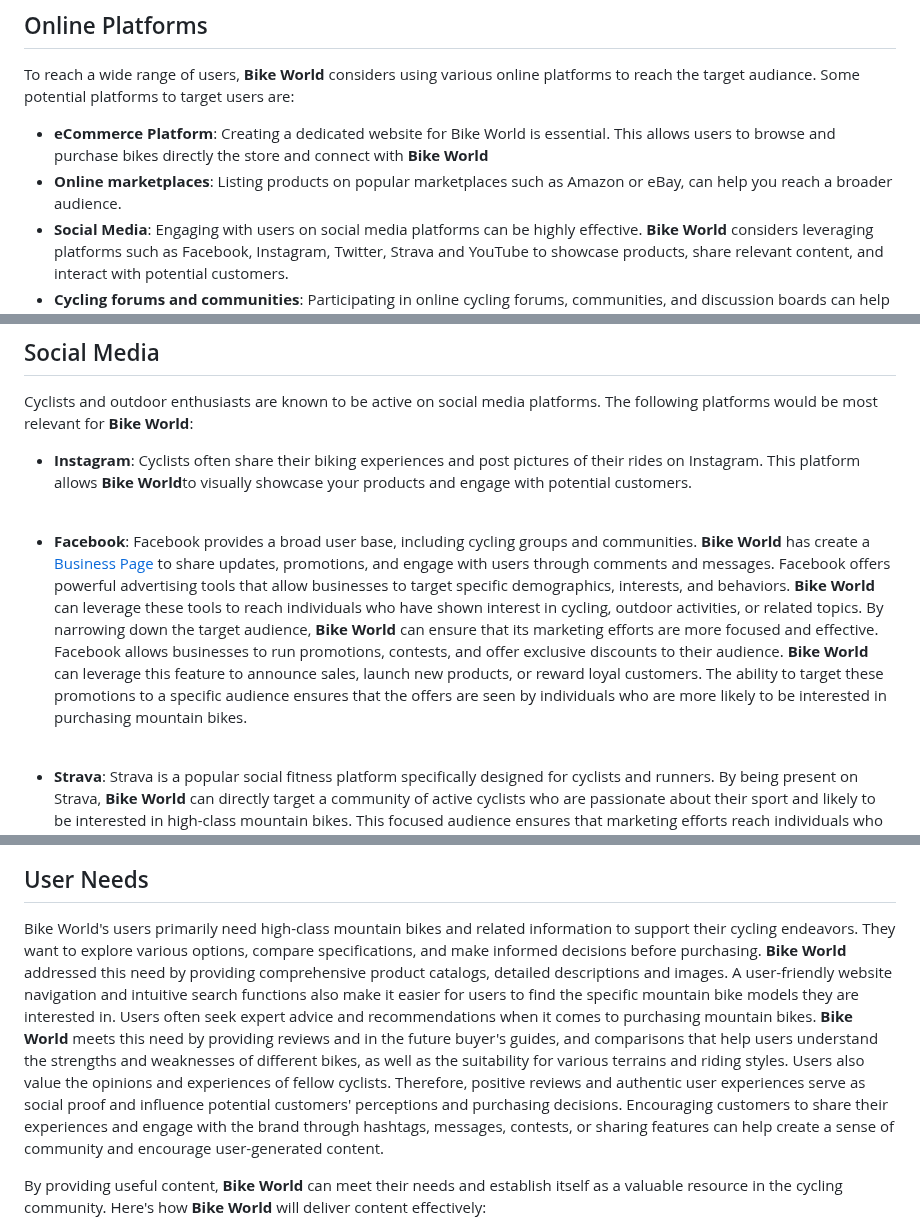
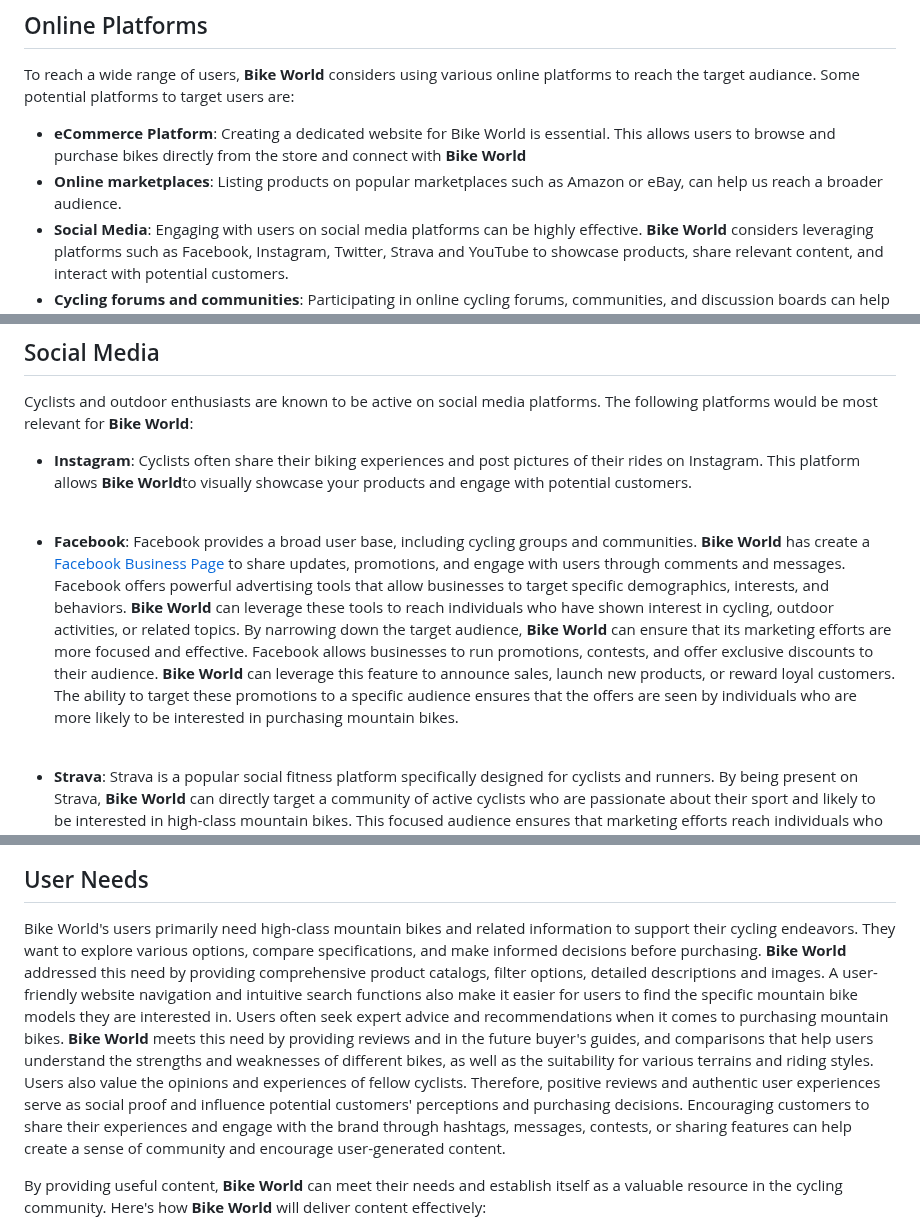
Before and after one commit to kerstin-w/Bike-World, a Markdown page: README.md, 3 parts joined by grey strips. Drawn GitHub-style.

Commit message:
docs: Correct typos and gramma in online platforms and social media in readme

```diff
--- a/README.md
+++ b/README.md
@@ -999,8 +999,8 @@ As already mentioned in [Target Audience](#target-audience) the users of **Bike
 ## <a name="online-platforms">Online Platforms</a>
 
 To reach a wide range of users, **Bike World** considers using various online platforms to reach the target audiance. Some potential platforms to target users are:
-* **eCommerce Platform**: Creating a dedicated website for Bike World is essential. This allows users to browse and purchase bikes directly the store and connect with **Bike World**
-* **Online marketplaces**: Listing products on popular marketplaces such as Amazon or eBay, can help you reach a broader audience.
+* **eCommerce Platform**: Creating a dedicated website for Bike World is essential. This allows users to browse and purchase bikes directly from the store and connect with **Bike World**
+* **Online marketplaces**: Listing products on popular marketplaces such as Amazon or eBay, can help us reach a broader audience.
 * **Social Media**: Engaging with users on social media platforms can be highly effective. **Bike World** considers leveraging platforms such as Facebook, Instagram, Twitter, Strava and YouTube to showcase products, share relevant content, and interact with potential customers.
 * **Cycling forums and communities**: Participating in online cycling forums, communities, and discussion boards can help establish a presence among the target audience. **Bike World** will provide valuable insights, answers questions, and shares information about products.
 
@@ -1011,7 +1011,7 @@ Cyclists and outdoor enthusiasts are known to be active on social media platform
 * **Instagram**: Cyclists often share their biking experiences and post pictures of their rides on Instagram. This platform allows **Bike World**to visually showcase your products and engage with potential customers.
 <br>
 
-* **Facebook**: Facebook provides a broad user base, including cycling groups and communities. **Bike World** has create a [Business Page](#watches--clocks---facebook-page) to share updates, promotions, and engage with users through comments and messages. Facebook offers powerful advertising tools that allow businesses to target specific demographics, interests, and behaviors. **Bike World** can leverage these tools to reach individuals who have shown interest in cycling, outdoor activities, or related topics. By narrowing down the target audience, **Bike World** can ensure that its marketing efforts are more focused and effective. Facebook allows businesses to run promotions, contests, and offer exclusive discounts to their audience. **Bike World** can leverage this feature to announce sales, launch new products, or reward loyal customers. The ability to target these promotions to a specific audience ensures that the offers are seen by individuals who are more likely to be interested in purchasing mountain bikes.
+* **Facebook**: Facebook provides a broad user base, including cycling groups and communities. **Bike World** has create a [Facebook Business Page](#facebook-business-page) to share updates, promotions, and engage with users through comments and messages. Facebook offers powerful advertising tools that allow businesses to target specific demographics, interests, and behaviors. **Bike World** can leverage these tools to reach individuals who have shown interest in cycling, outdoor activities, or related topics. By narrowing down the target audience, **Bike World** can ensure that its marketing efforts are more focused and effective. Facebook allows businesses to run promotions, contests, and offer exclusive discounts to their audience. **Bike World** can leverage this feature to announce sales, launch new products, or reward loyal customers. The ability to target these promotions to a specific audience ensures that the offers are seen by individuals who are more likely to be interested in purchasing mountain bikes.
 <br>
 
 * **Strava**: Strava is a popular social fitness platform specifically designed for cyclists and runners. By being present on Strava, **Bike World** can directly target a community of active cyclists who are passionate about their sport and likely to be interested in high-class mountain bikes. This focused audience ensures that marketing efforts reach individuals who are already engaged in the cycling community. Strava fosters a sense of community among its users, allowing cyclists to connect, share their activities, and engage with one another. **Bike World** can tap into this community and actively participate in discussions, offer insights, and showcase  products. This helps in building brand awareness, fostering loyalty, and creating a positive brand image among dedicated cyclists. Strava also allows users to add and showcase the gear they use, including bikes. By encouraging **Bike World** customers to add their purchased bikes to their Strava profiles, **Bike World** can effectively showcase products to a wider audience. Additionally, positive reviews and endorsements from Strava users can serve as powerful social proof, influencing potential customers' purchasing decisions.
@@ -1021,7 +1021,7 @@ Cyclists and outdoor enthusiasts are known to be active on social media platform
 
 ## <a name="user-needs">User Needs</a>
 
-Bike World's users primarily need high-class mountain bikes and related information to support their cycling endeavors. They want to explore various options, compare specifications, and make informed decisions before purchasing. **Bike World** addressed this need by providing comprehensive product catalogs, detailed descriptions and images. A user-friendly website navigation and intuitive search functions also make it easier for users to find the specific mountain bike models they are interested in. Users often seek expert advice and recommendations when it comes to purchasing mountain bikes. **Bike World** meets this need by providing reviews and in the future buyer's guides, and comparisons that help users understand the strengths and weaknesses of different bikes, as well as the suitability for various terrains and riding styles. Users also value the opinions and experiences of fellow cyclists. Therefore, positive reviews and authentic user experiences serve as social proof and influence potential customers' perceptions and purchasing decisions. Encouraging customers to share their experiences and engage with the brand through hashtags, messages, contests, or sharing features can help create a sense of community and encourage user-generated content.
+Bike World's users primarily need high-class mountain bikes and related information to support their cycling endeavors. They want to explore various options, compare specifications, and make informed decisions before purchasing. **Bike World** addressed this need by providing comprehensive product catalogs, filter options, detailed descriptions and images. A user-friendly website navigation and intuitive search functions also make it easier for users to find the specific mountain bike models they are interested in. Users often seek expert advice and recommendations when it comes to purchasing mountain bikes. **Bike World** meets this need by providing reviews and in the future buyer's guides, and comparisons that help users understand the strengths and weaknesses of different bikes, as well as the suitability for various terrains and riding styles. Users also value the opinions and experiences of fellow cyclists. Therefore, positive reviews and authentic user experiences serve as social proof and influence potential customers' perceptions and purchasing decisions. Encouraging customers to share their experiences and engage with the brand through hashtags, messages, contests, or sharing features can help create a sense of community and encourage user-generated content.
 
 By providing useful content, **Bike World** can meet their needs and establish itself as a valuable resource in the cycling community. Here's how **Bike World** will deliver content effectively:
 
```
